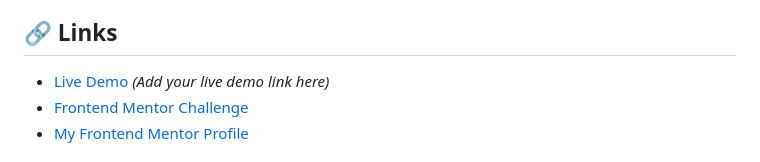
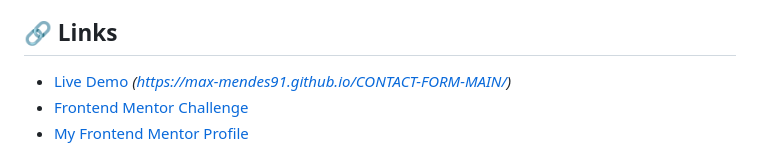
Before and after one commit to Max-Mendes91/CONTACT-FORM-MAIN, a Markdown page: README.md, the part around the change. Drawn GitHub-style.

Commit message:
Update README.md to include the live demo link for the project, enhancing accessibility for users.

```diff
--- a/README.md
+++ b/README.md
@@ -126,7 +126,7 @@ This project helped me practice:
 
 ## 🔗 Links
 
-- [Live Demo](#) *(Add your live demo link here)*
+- [Live Demo](#) *(https://max-mendes91.github.io/CONTACT-FORM-MAIN/)*
 - [Frontend Mentor Challenge](https://www.frontendmentor.io/challenges/contact-form--G-hYlqKJj)
 - [My Frontend Mentor Profile](https://www.frontendmentor.io/profile/Max-Mendes91)
 
```
